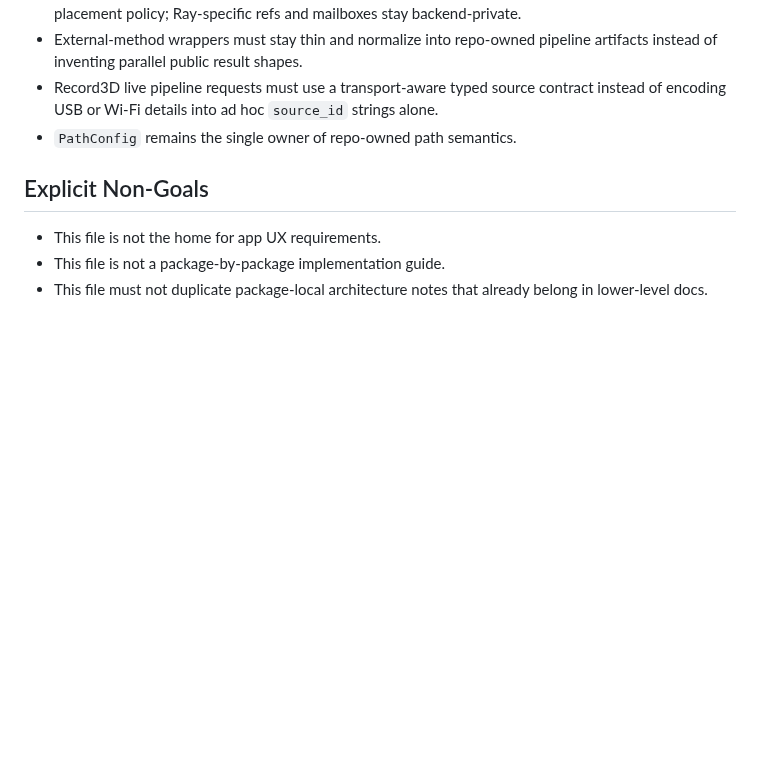
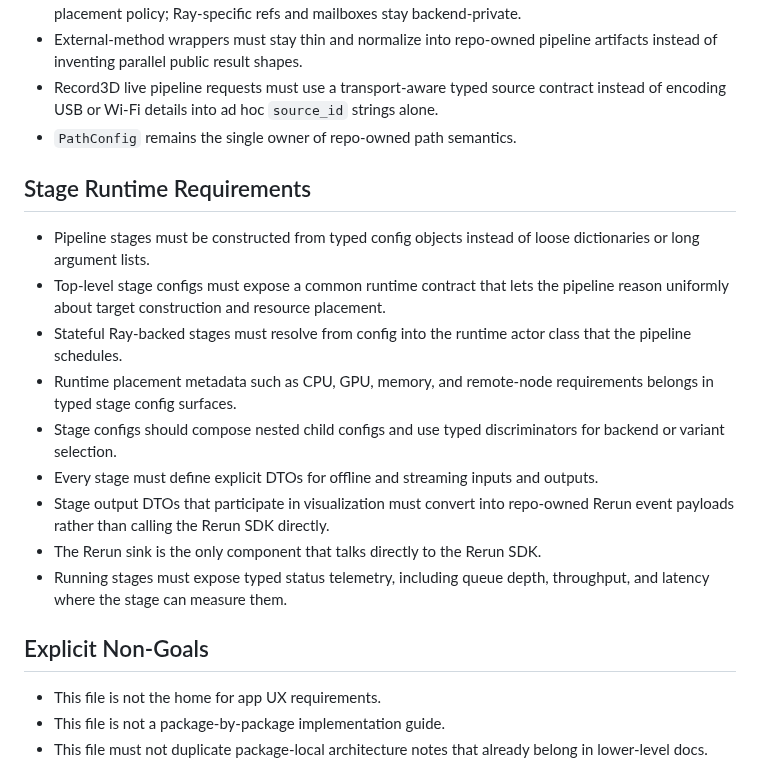
Before and after one commit to JanDuchscherer104/prml-vslam, a Markdown page: src/prml_vslam/REQUIREMENTS.md, the part around the change. GitHub-like rendering; blank space fills up the shorter version.

Commit message:
docs(package): add stage runtime requirements

```diff
--- a/src/prml_vslam/REQUIREMENTS.md
+++ b/src/prml_vslam/REQUIREMENTS.md
@@ -91,6 +91,18 @@ Use this file for package-root ownership rules and cross-package contract constr
 - Record3D live pipeline requests must use a transport-aware typed source contract instead of encoding USB or Wi-Fi details into ad hoc `source_id` strings alone.
 - `PathConfig` remains the single owner of repo-owned path semantics.
 
+## Stage Runtime Requirements
+
+- Pipeline stages must be constructed from typed config objects instead of loose dictionaries or long argument lists.
+- Top-level stage configs must expose a common runtime contract that lets the pipeline reason uniformly about target construction and resource placement.
+- Stateful Ray-backed stages must resolve from config into the runtime actor class that the pipeline schedules.
+- Runtime placement metadata such as CPU, GPU, memory, and remote-node requirements belongs in typed stage config surfaces.
+- Stage configs should compose nested child configs and use typed discriminators for backend or variant selection.
+- Every stage must define explicit DTOs for offline and streaming inputs and outputs.
+- Stage output DTOs that participate in visualization must convert into repo-owned Rerun event payloads rather than calling the Rerun SDK directly.
+- The Rerun sink is the only component that talks directly to the Rerun SDK.
+- Running stages must expose typed status telemetry, including queue depth, throughput, and latency where the stage can measure them.
+
 ## Explicit Non-Goals
 
 - This file is not the home for app UX requirements.
```
